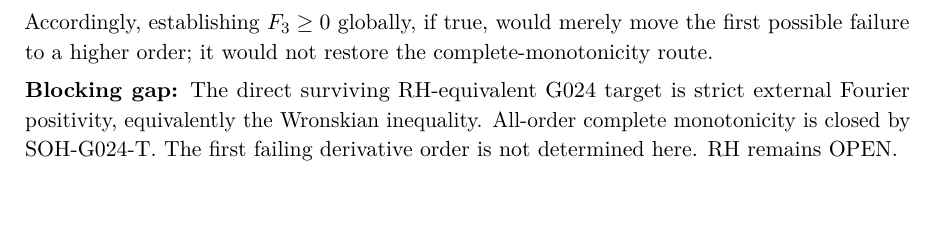
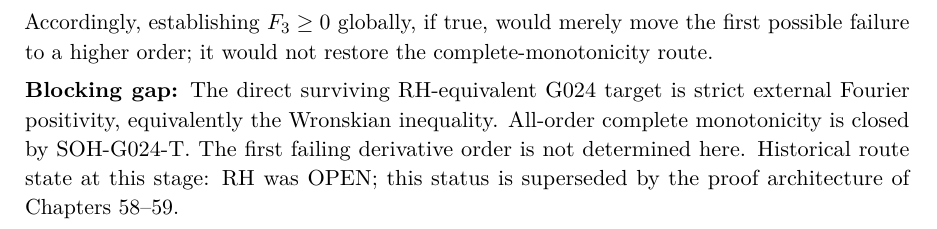
Before and after one commit to AdrianLipa90/secret-of-a-half, a LaTeX thesis (monograph/main.tex, which reads monograph/chapters/55_g024_third_order_cumulant_frontier.tex): part of page 247 of 287, cut so that both start at the same text. Compiled offline with pdfLaTeX.

Commit message:
Mark route-local RH disclaimers as historical superseded status

```diff
--- a/monograph/chapters/55_g024_third_order_cumulant_frontier.tex
+++ b/monograph/chapters/55_g024_third_order_cumulant_frontier.tex
@@ -107,4 +107,4 @@ The formulas above remain exact and may be useful for locating the first failure
 \]
 Accordingly, establishing $F_3\ge0$ globally, if true, would merely move the first possible failure to a higher order; it would not restore the complete-monotonicity route.
 
-\gap{The direct surviving RH-equivalent G024 target is strict external Fourier positivity, equivalently the Wronskian inequality. All-order complete monotonicity is closed by SOH-G024-T. The first failing derivative order is not determined here. RH remains OPEN.}
+\gap{The direct surviving RH-equivalent G024 target is strict external Fourier positivity, equivalently the Wronskian inequality. All-order complete monotonicity is closed by SOH-G024-T. The first failing derivative order is not determined here. Historical route state at this stage: RH was OPEN; this status is superseded by the proof architecture of Chapters~58--59.}
```
